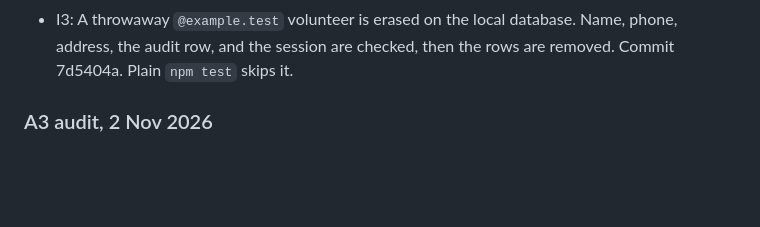
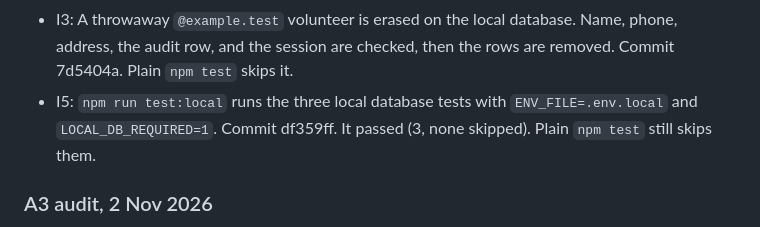
Before and after one commit to rdavidson5637/ShelterLinkMain, a Markdown page: docs/run-2/CHANGES.md, the part around the change. GitHub-like rendering; blank space fills up the shorter version.

Commit message:
Record the approved local database test script.
Co-authored-by: Cursor <cursoragent@cursor.com>

```diff
--- a/docs/run-2/CHANGES.md
+++ b/docs/run-2/CHANGES.md
@@ -22,6 +22,7 @@ Local database guards and the env loader are in. Today loads applications. A fai
 - B6: Staff profile views and admin document downloads are written to the audit log after the response. A volunteer downloading their own file is not logged. The local check skips unless `LOCAL_DB_REQUIRED=1` and refuses any host that is not local before it connects. Commit c427974. `npm test` passed (462, that check skipped). This touches audit logging.
 - I4: Erasure, log out everywhere, and password reset delete the session outside the tenant role. The tenant test no longer grants that role access to `session`. Commit b58dcb5. Tenant isolation passed (144 requests). A local test deletes a session while a shelter context is active. The live-database question is in QUESTIONS.md.
 - I3: A throwaway `@example.test` volunteer is erased on the local database. Name, phone, address, the audit row, and the session are checked, then the rows are removed. Commit 7d5404a. Plain `npm test` skips it.
+- I5: `npm run test:local` runs the three local database tests with `ENV_FILE=.env.local` and `LOCAL_DB_REQUIRED=1`. Commit df359ff. It passed (3, none skipped). Plain `npm test` still skips them.
 
 ### A3 audit, 2 Nov 2026
 
```
